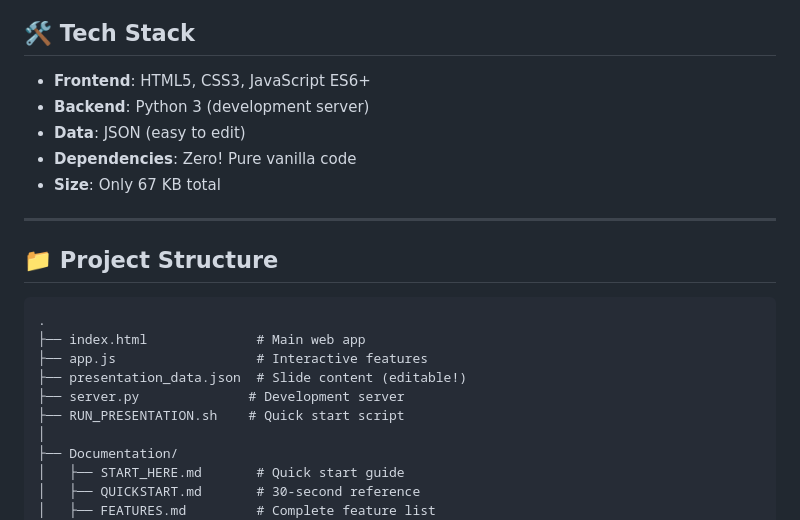
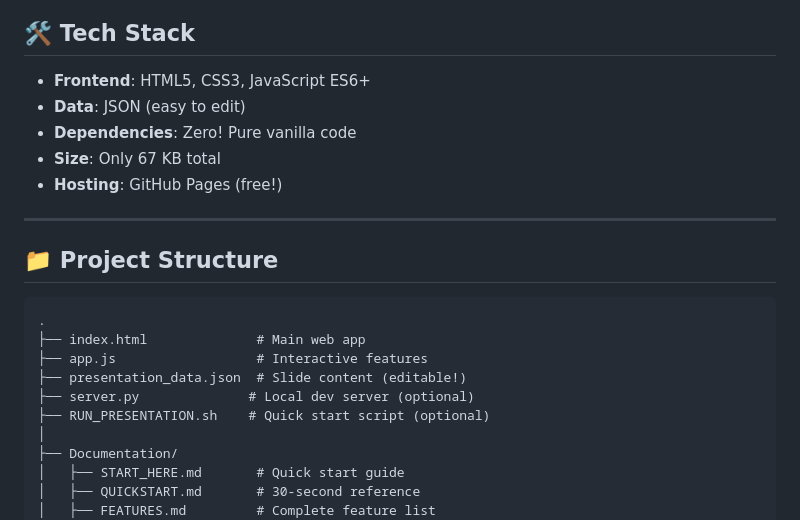
Before and after one commit to mariuscomper/stoicism-presentation, a Markdown page: README.md, the part around one of its changes. GitHub-like rendering.

```diff
--- a/README.md
+++ b/README.md
@@ -87,10 +98,10 @@ Then open **http://localhost:8000** in your browser.
 ## 🛠️ Tech Stack
 
 - **Frontend**: HTML5, CSS3, JavaScript ES6+
-- **Backend**: Python 3 (development server)
 - **Data**: JSON (easy to edit)
 - **Dependencies**: Zero! Pure vanilla code
 - **Size**: Only 67 KB total
+- **Hosting**: GitHub Pages (free!)
 
 ---
 
@@ -101,8 +112,8 @@ Then open **http://localhost:8000** in your browser.
 ├── index.html              # Main web app
 ├── app.js                  # Interactive features
 ├── presentation_data.json  # Slide content (editable!)
-├── server.py              # Development server
-├── RUN_PRESENTATION.sh    # Quick start script
+├── server.py              # Local dev server (optional)
+├── RUN_PRESENTATION.sh    # Quick start script (optional)
 │
 ├── Documentation/
 │   ├── START_HERE.md       # Quick start guide
```
Also changed, not shown: other parts of README.md (+42 -18 lines).
